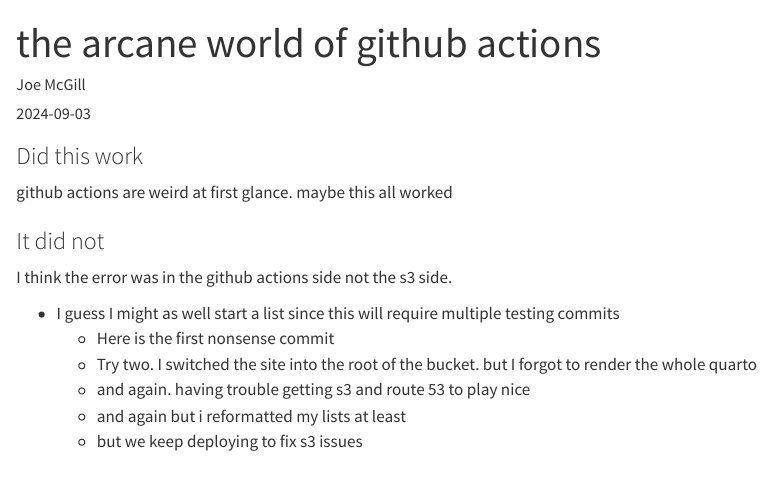
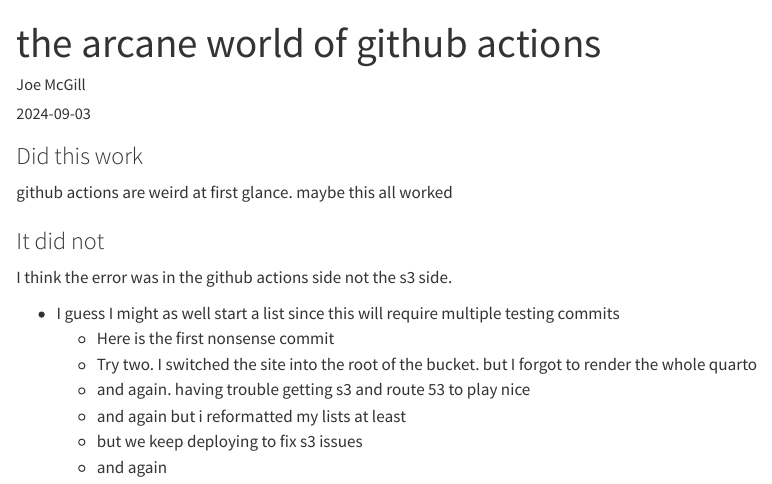
Before and after one commit to joe-mcgill/jmcom-quarto, a Quarto document (posts/github-actions/index.qmd): the page in a window 1100 px wide, from its top. Rendered offline with R 4.5, knitr and Pandoc in place of Quarto, with nearby package versions.

Commit message:
new s3 bucket again and again

```diff
--- a/posts/github-actions/index.qmd
+++ b/posts/github-actions/index.qmd
@@ -20,3 +20,4 @@
   + and again. having trouble getting s3 and route 53 to play nice
   + and again but i reformatted my lists at least
   + but we keep deploying to fix s3 issues
+  + and again
```
Also changed, not shown: 3 other files.
